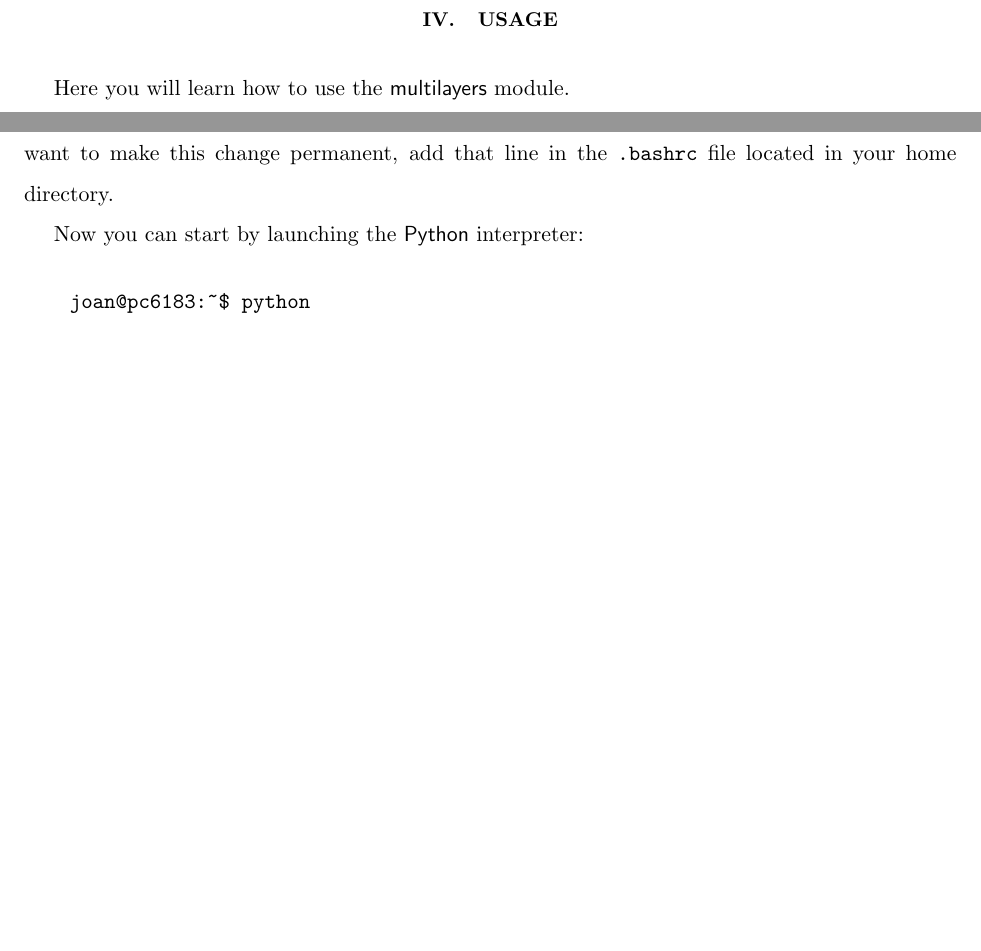
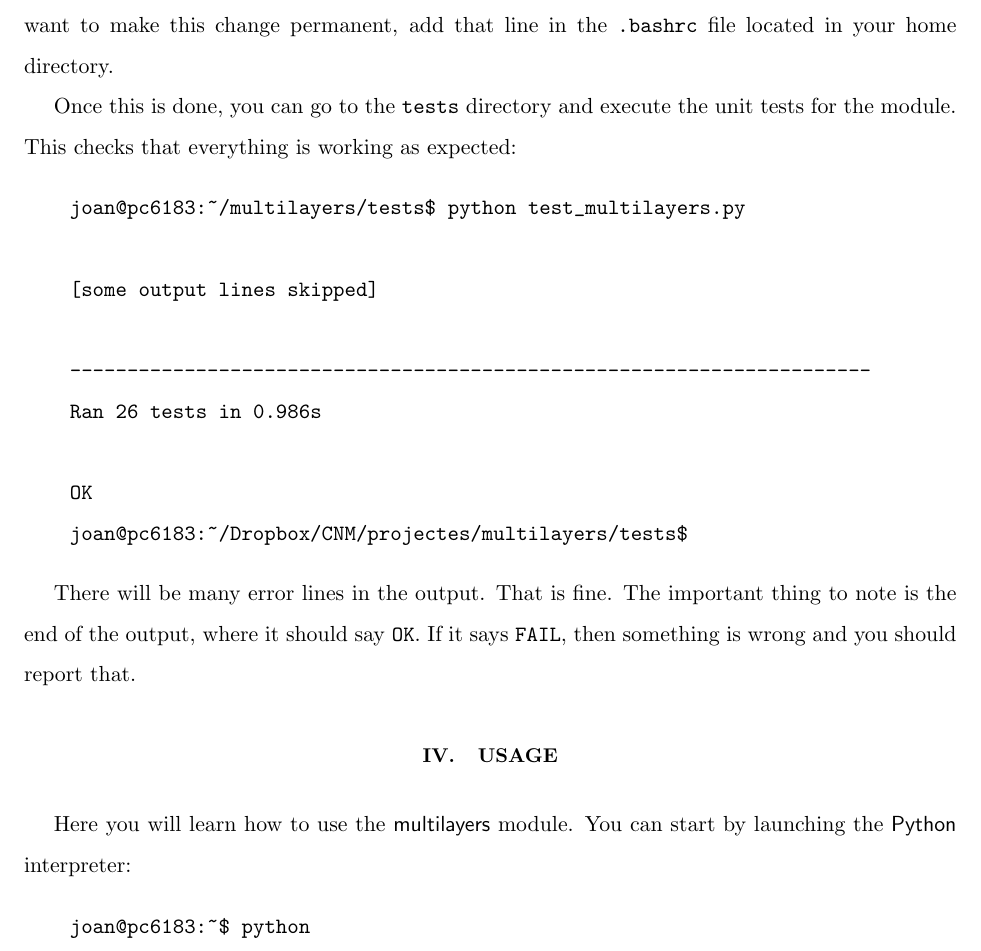
Before and after one commit to tortugueta/multilayers, a LaTeX paper (tutorial/tutorial.tex): two parts of pages 2 and 3 of 16 before the commit and part of page 3 of 16 after it, the two joined at a grey line, cut so that both start at the same text, the shorter picture padded with empty space. Compiled offline with LaTeX, dvips and Ghostscript.

Commit message:
Add instructions to execute the unit tests.

```diff
--- a/tutorial/tutorial.tex
+++ b/tutorial/tutorial.tex
@@ -20,57 +19,59 @@ This tutorial will get you started with the use of the \textsf{multilayers} \tex
 \maketitle
 
 \section{Introduction}
-
 The \textsf{multilayers} \textsf{Python} module allows you to calculate the effect of a multilayered system on the propagation of light. In particular, you will be able to calculate the characteristic matrices of the whole system or any of its layers, the reflection and transmission coefficients, the reflectance and transmittance\cite{born00}.
 
 Furthermore, consider a radiative center at some point of the multilayered system whose emission is detected by an observer at infinity. The \textsf{multilayers} module will allow the user to calculate the ratio of the energy detected by the observer in the presence of the multilayer to the energy he would receive if there was no multilayer (i.e. if the whole system was made of the same medium the observer is standing on). In order to calculate this, the module makes use of a method developed by O. H. Crawford and published in ref. \onlinecite{crawford88}.
 
 \section{Dependencies}
-
 In this section you will find what you need to have in order to use the \textsf{multilayers} module.
 
 \subsection{\textsf{Python}}
-
 You will need \textsf{Python} to use the \textsf{multilayers.py} module. In the web page\cite{python} you will find links to installers for all major operating systems. Linux users can just install it from the package manager of their distribution.
 
 To follow this tutorial it is not strictly necessary to know \textsf{Python} because the syntax of the statements we will use is very straightforward. However, a basic knowledge of some programming language is required in order to at least grasp the idea of what we're doing.
 
 \subsection{\textsf{Numpy}}
-
 \textsf{Numpy} is a \textsf{Python} module that provides a suitable array type for numerical calculations. In the web page\cite{numpy} you can find installers for all major operating systems. As with \textsf{Python}, Linux users can get it from their package manager.
 
 \subsection{\textsf{Scipy}}
-
 \textsf{Scipy} is a \textsf{Python} module for mathematics, science and engineering. As with \textsf{Numpy}, in the web page\cite{scipy} you can find installers for all major operating systems. Linux users can get it from their package manager.
 
 \subsection{\textsf{Git}}
-
 \textsf{Git} is a version control system. You will need this to get the \textsf{multilayers} module from \textsf{github}\cite{github}. You can find installers for all major operating systems on the web\cite{git}. Linux users can get it from their package manager.
 
 \section{Installation}
-
 To install the multilayers module you just have to clone it from a public repository in \textsf{github}\cite{github}. If you already have git installed, cloning the repository is as easy as typing:
-
 \begin{verbatim}
     joan@pc6183:~$ git clone git://github.com/tortugueta/multilayers.git
 \end{verbatim}
 
 That will create a \texttt{multilayers} directory and store all the files of the project inside. See the file \texttt{README.md} to learn more about the contents of the project.
 
-\section{Usage}
-
-Here you will learn how to use the \textsf{multilayers} module.
-
 Before you begin, if you plan to work in a directory other than \texttt{multilayers} (which is most likely) you will need to add that directory to your \texttt{PYTHONPATH} environment variable. In \textsf{Bash} you can do this by typing:
-
 \begin{verbatim}
     joan@pc6183:~$ PYTHONPATH=${PYTHONPATH}:/home/user/multilayers
 \end{verbatim}
 
 Replace \texttt{/home/user/multilayers} for the appropiate directory. This will allow you to import the \textsf{multilayers} module even if you are not in the directory where \textsf{multlayers.py} is located. If you want to make this change permanent, add that line in the \texttt{.bashrc} file located in your home directory.
 
-Now you can start by launching the \textsf{Python} interpreter:
+Once this is done, you can go to the \texttt{tests} directory and execute the unit tests for the module. This checks that everything is working as expected:
+\begin{verbatim}
+    joan@pc6183:~/multilayers/tests$ python test_multilayers.py
 
+    [some output lines skipped]
+
+    ----------------------------------------------------------------------
+    Ran 26 tests in 0.986s
+
+    OK
+    joan@pc6183:~/Dropbox/CNM/projectes/multilayers/tests$
+\end{verbatim}
+
+There will be many error lines in the output. That is fine. The important thing to note is the end of the output, where it should say \texttt{OK}. If it says \texttt{FAIL}, then something is wrong and you should report that.
+
+\section{Usage}
+Here you will learn how to use the \textsf{multilayers} module. You can start by launching the \textsf{Python} interpreter:
 \begin{verbatim}
     joan@pc6183:~$ python
     Python 2.6.6 (r266:84292, Dec 26 2010, 22:31:48)
```
Also changed, not shown: tutorial/tutorial.pdf, tutorial/tutorial.ps, tutorial/tutorial.tex (45 more changed lines), 1 other file.
